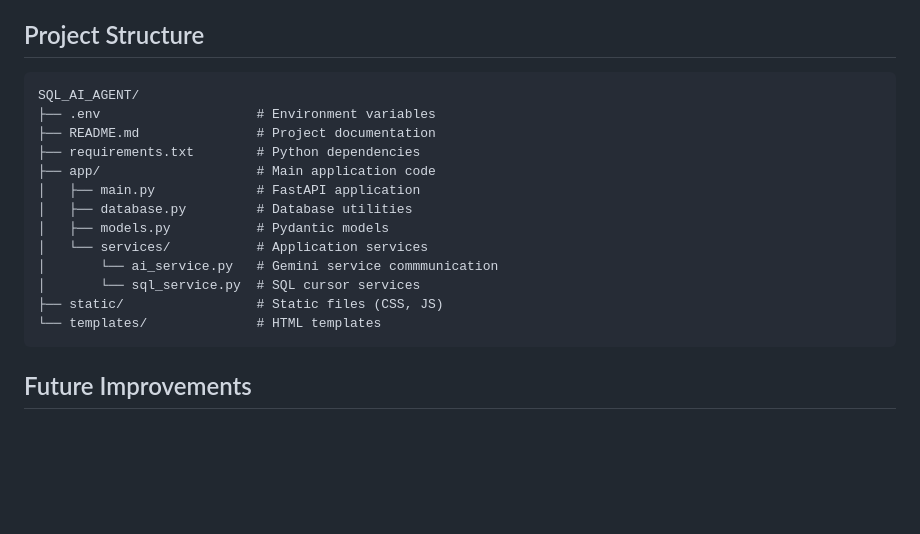
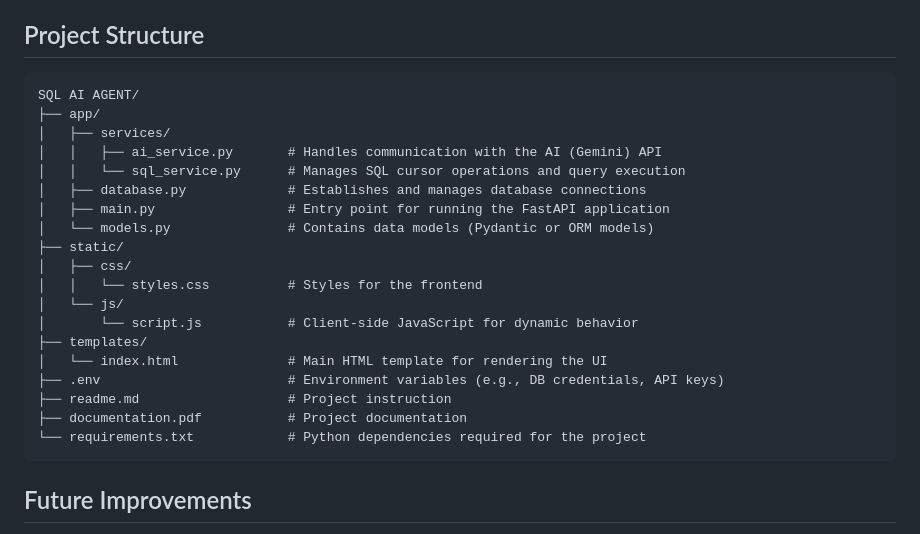
Before and after one commit to Prathameshv07/SQL_AI_AGENT, a Markdown page: readme.md, the part around the change. Drawn GitHub-style; blank space fills up the shorter version.

````diff
--- a/readme.md
+++ b/readme.md
@@ -117,19 +117,25 @@ http://localhost:8000
 ## Project Structure
 
 ```
-SQL_AI_AGENT/
-├── .env                    # Environment variables
-├── README.md               # Project documentation
-├── requirements.txt        # Python dependencies
-├── app/                    # Main application code
-│   ├── main.py             # FastAPI application
-│   ├── database.py         # Database utilities
-│   ├── models.py           # Pydantic models
-│   └── services/           # Application services
-│       └── ai_service.py   # Gemini service commmunication
-│       └── sql_service.py  # SQL cursor services
-├── static/                 # Static files (CSS, JS)
-└── templates/              # HTML templates
+SQL AI AGENT/
+├── app/
+│   ├── services/
+│   │   ├── ai_service.py       # Handles communication with the AI (Gemini) API
+│   │   └── sql_service.py      # Manages SQL cursor operations and query execution
+│   ├── database.py             # Establishes and manages database connections
+│   ├── main.py                 # Entry point for running the FastAPI application
+│   └── models.py               # Contains data models (Pydantic or ORM models)
+├── static/
+│   ├── css/
+│   │   └── styles.css          # Styles for the frontend
+│   └── js/
+│       └── script.js           # Client-side JavaScript for dynamic behavior
+├── templates/
+│   └── index.html              # Main HTML template for rendering the UI
+├── .env                        # Environment variables (e.g., DB credentials, API keys)
+├── readme.md                   # Project instruction
+├── documentation.pdf           # Project documentation
+└── requirements.txt            # Python dependencies required for the project
 ```
 
 ## Future Improvements
````
